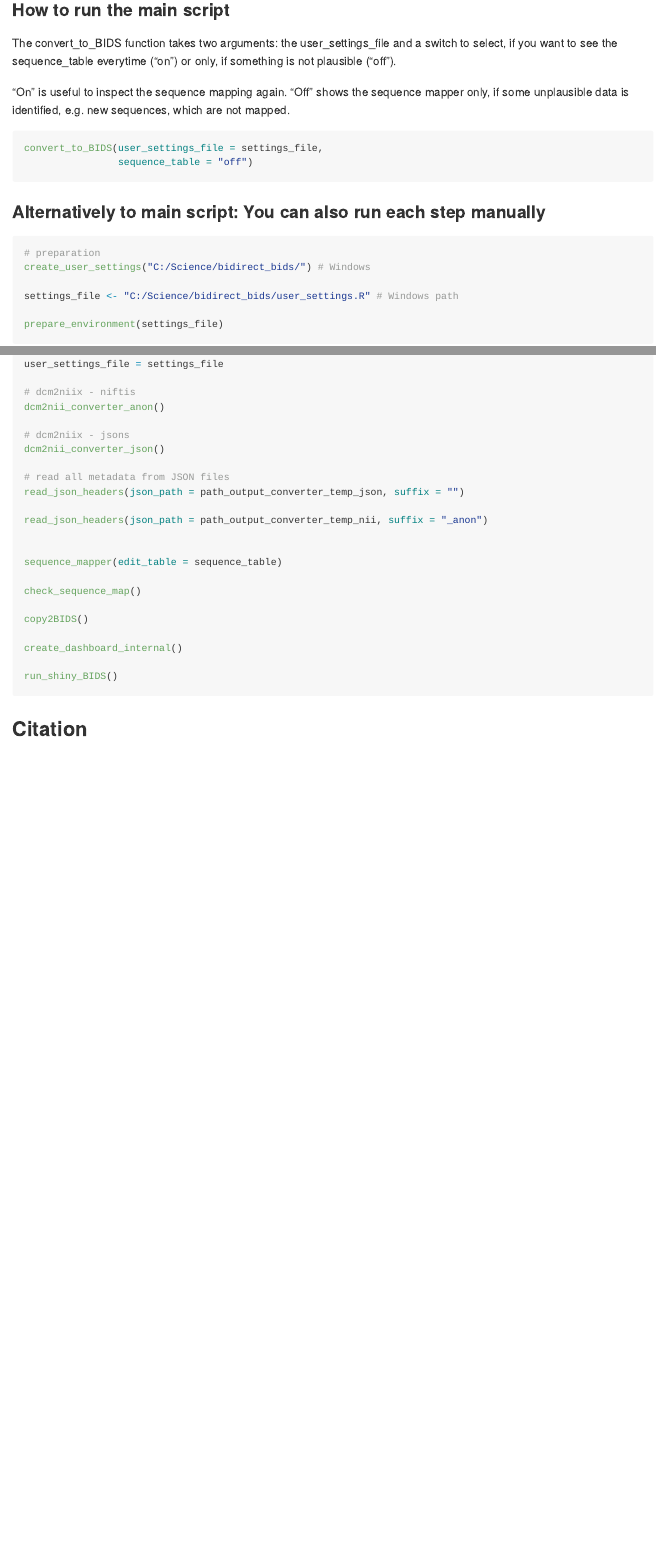
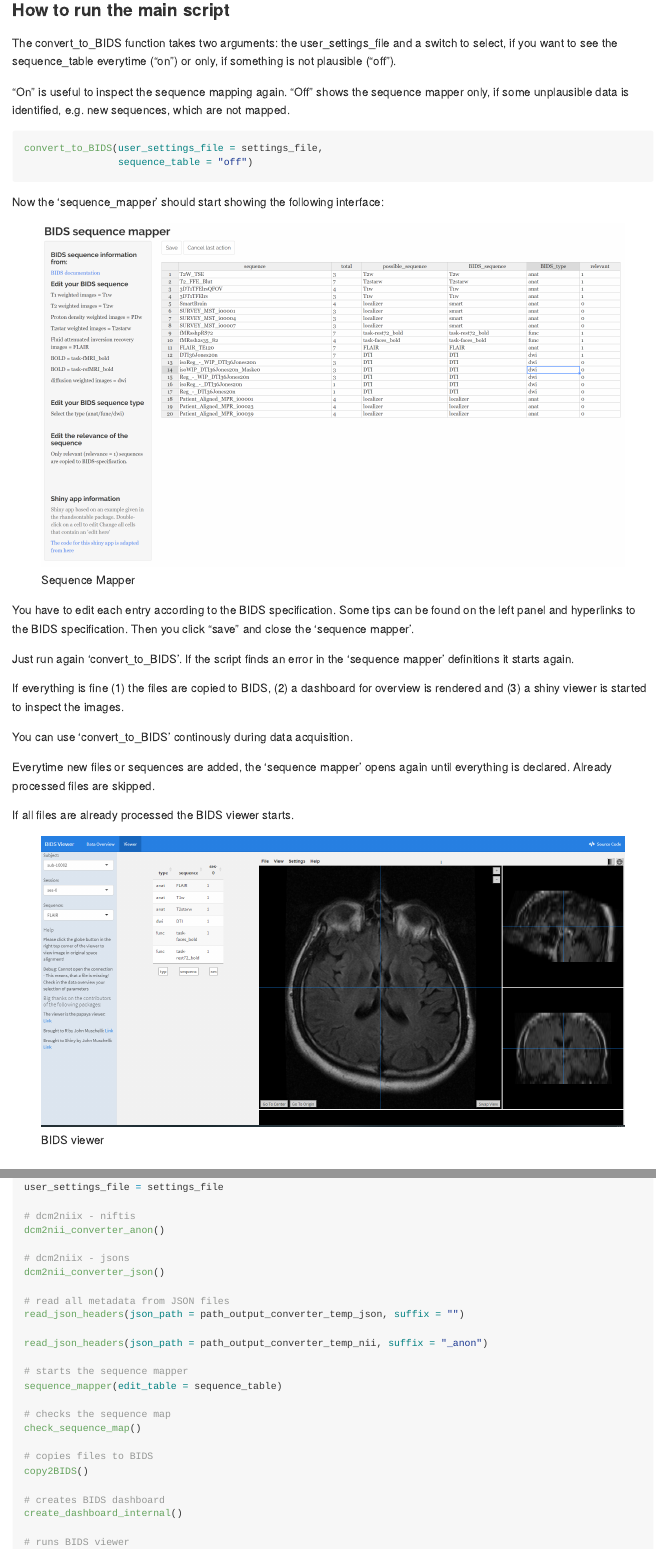
Before and after one commit to wulms/bidsconvertr, an R Markdown document (README.Rmd): the page in a window 1100 px wide, from 2390 px down, and a second part further down, joined at a grey line. Rendered offline with R 4.5, knitr and Pandoc, with nearby package versions; badge pictures from the web are left out.

Commit message:
# update README

````diff
--- a/README.Rmd
+++ b/README.Rmd
@@ -134,6 +134,26 @@ convert_to_BIDS(user_settings_file = settings_file,
                 sequence_table = "off")
 ```
 
+Now the 'sequence_mapper' should start showing the following interface:
+
+![Sequence Mapper](inst/figure/sequence_mapper.PNG)
+
+You have to edit each entry according to the BIDS specification. Some tips can be found on the left panel and hyperlinks to the BIDS specification.
+Then you click "save" and close the 'sequence mapper'.
+
+Just run again 'convert_to_BIDS'. If the script finds an error in the 'sequence mapper' definitions it starts again.
+
+If everything is fine (1) the files are copied to BIDS, (2) a dashboard for overview is rendered and (3) a shiny viewer is started to inspect the images.
+
+You can use 'convert_to_BIDS' continously during data acquisition.
+
+Everytime new files or sequences are added, the 'sequence mapper' opens again until everything is declared. Already processed files are skipped.
+
+If all files are already processed the BIDS viewer starts.
+
+![BIDS viewer](inst/figure/bids_viewer.PNG)
+
+
 ### Alternatively to main script: You can also run each step manually
 
 ```{r}
@@ -161,21 +181,23 @@ read_json_headers(json_path = path_output_converter_temp_json, suffix = "")
 
 read_json_headers(json_path = path_output_converter_temp_nii, suffix = "_anon")
 
-
+# starts the sequence mapper
 sequence_mapper(edit_table = sequence_table)
 
+# checks the sequence map
 check_sequence_map()
 
+# copies files to BIDS
 copy2BIDS()
 
+# creates BIDS dashboard
 create_dashboard_internal()
 
+# runs BIDS viewer
 run_shiny_BIDS()
 ```
 
 
-```{r}
-```
 
 
 ## Citation
````
Also changed, not shown: README.md, inst/figure/bids_viewer.PNG (added).
